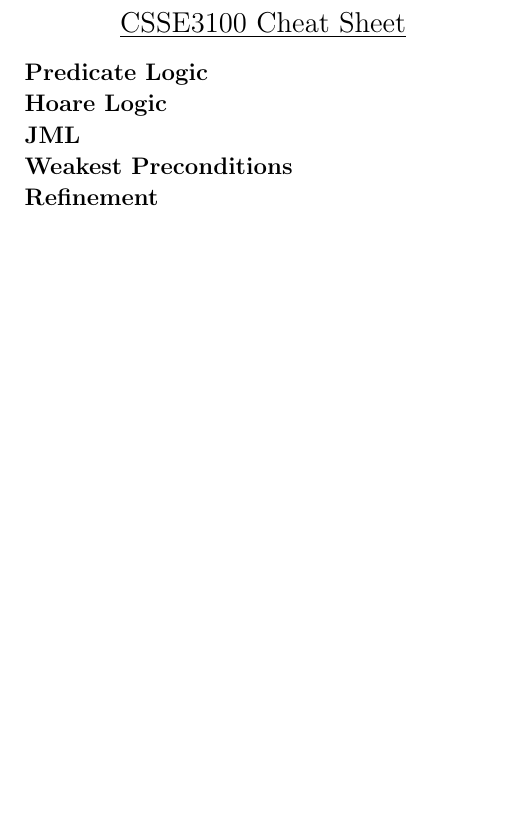
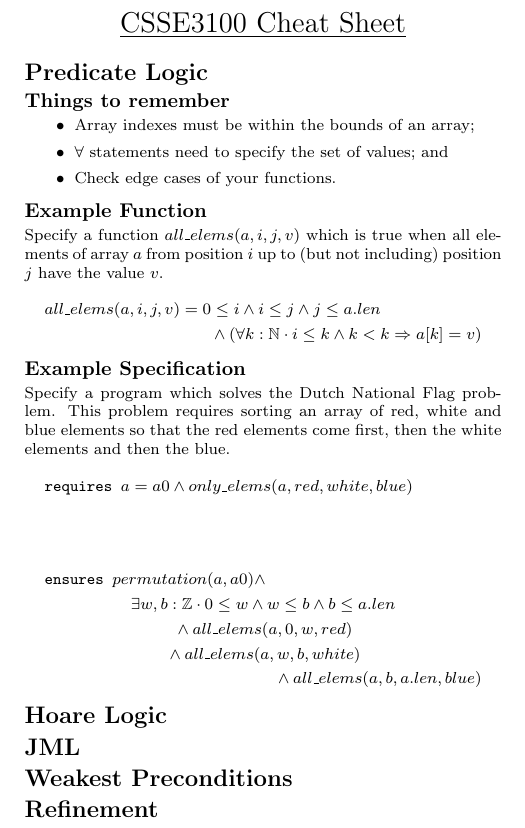
Before and after one commit to ashfordneil/exam-notes, a LaTeX document (CSSE3100.tex): part of the page, cut so that both start at the same text, the shorter picture padded with empty space. Compiled offline with pdfLaTeX.

Commit message:
filled out the predicate logic section

```diff
--- a/CSSE3100.tex
+++ b/CSSE3100.tex
@@ -1,5 +1,6 @@
 \documentclass[landscape]{cheat}
 \usepackage{amsmath}
+\usepackage{amssymb}
 \usepackage{listings}
 
 \begin{document}
@@ -13,6 +14,42 @@
 %% START HERE
 \section{Predicate Logic}
 
+\subsection{Things to remember}
+\begin{itemize}
+    \item Array indexes must be within the bounds of an array;
+    \item $\forall$ statements need to specify the set of values; and
+    \item Check edge cases of your functions.
+\end{itemize}
+
+\subsection{Example Function}
+Specify a function $all\_elems(a, i, j, v)$ which is true when all elements of array $a$ from position $i$ up to (but not including) position $j$ have the value $v$.
+\begin{multline*}
+all\_elems(a, i, j, v) =
+    0 \leq i
+    \land i \leq j
+    \land j \leq a.len \\
+    \land (\forall k : \mathbb{N} \cdot
+        i \leq k
+        \land k < k
+        \Rightarrow a[k] = v
+    )
+\end{multline*}
+
+\subsection{Example Specification}
+Specify a program which solves the Dutch National Flag problem.
+This problem requires sorting an array of red, white and blue elements so that the red elements come first, then the white elements and then the blue.
+\begin{multline*}
+\texttt{requires } a = a0 \land only\_elems(a, red, white, blue) \\
+\end{multline*}
+
+\begin{multline*}
+\texttt{ensures } permutation(a, a0) \land \\
+    \exists w, b : \mathbb{Z} \cdot 0 \leq w \land w \leq b \land b \leq a.len \\
+    \land all\_elems(a, 0, w, red) \\
+    \land all\_elems(a, w, b, white) \\
+    \land all\_elems(a, b, a.len, blue)
+\end{multline*}
+
 \section{Hoare Logic}
 
 \section{JML}
```
